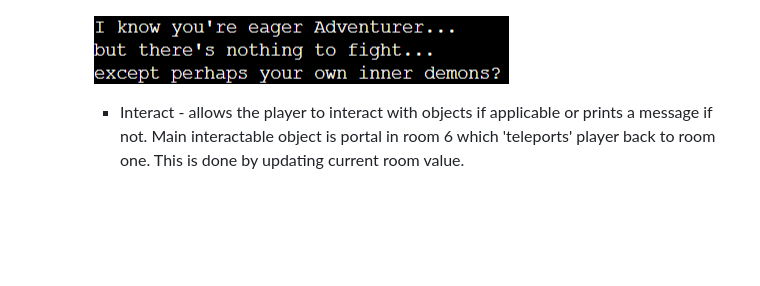
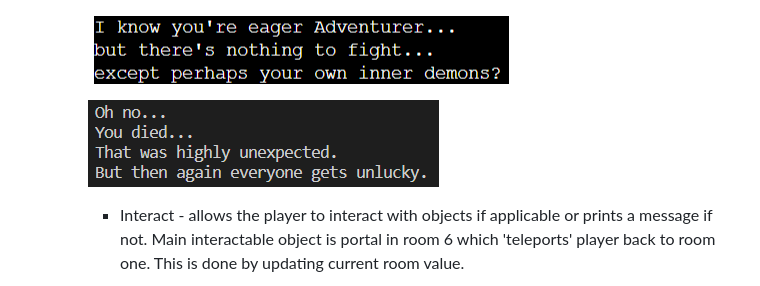
Before and after one commit to Johnathonanon/adventure-time-rpg, a Markdown page: README.md, the part around the change. GitHub-like rendering; pictures changed too: readme-images/defeatsnip.PNG (added); blank space fills up the shorter version.

Commit message:
Add defeatsnip to readme

```diff
--- a/README.md
+++ b/README.md
@@ -74,6 +74,8 @@ The player navigates the dungeon via a 'menu'. This menu is navigated using the
 
     ![Picture of no battle snip](readme-images/nobattlesnip.PNG)
 
+    ![Picture of defeat snip](readme-images/defeatsnip.PNG)
+
     - Interact - allows the player to interact with objects if applicable or prints a message if not. Main interactable object is portal in room 6 which 'teleports' player back to room one. This is done by updating current room value.
 
     ![Picture of interact snip 1](readme-images/interactsnip1.PNG)
```
